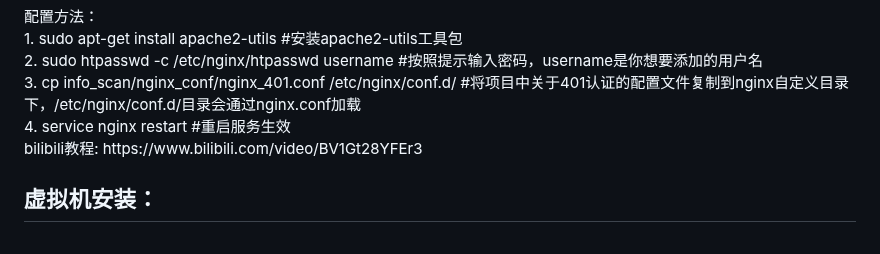
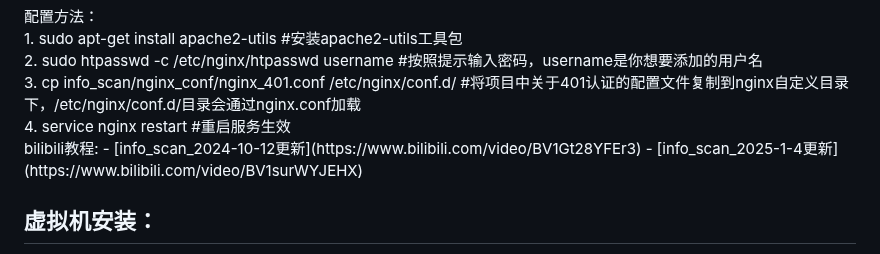
Before and after one commit to huan-cdm/info_scan, a Markdown page: readme.md, the part around the change. GitHub-like rendering.

Commit message:
新增b站视频教程链接

```diff
--- a/readme.md
+++ b/readme.md
@@ -4,8 +4,10 @@
 2. sudo htpasswd -c /etc/nginx/htpasswd username #按照提示输入密码，username是你想要添加的用户名<br>
 3. cp info_scan/nginx_conf/nginx_401.conf /etc/nginx/conf.d/ #将项目中关于401认证的配置文件复制到nginx自定义目录下，/etc/nginx/conf.d/目录会通过nginx.conf加载<br>
 4. service nginx restart #重启服务生效<br>
-bilibili教程: https://www.bilibili.com/video/BV1Gt28YFEr3<br>
-
+bilibili教程:
+- [info_scan_2024-10-12更新](https://www.bilibili.com/video/BV1Gt28YFEr3)
+- [info_scan_2025-1-4更新](https://www.bilibili.com/video/BV1surWYJEHX)
+<br>
 <h2>虚拟机安装：</h2>
 ##### 虚拟机每个月更新一次，源码会及时更新，获取最新版可将项目
 - [info_scan源码版](https://github.com/huan-cdm/info_scan)，替换到虚拟机的/TIP/目录下，然后重启相关服务；
```
